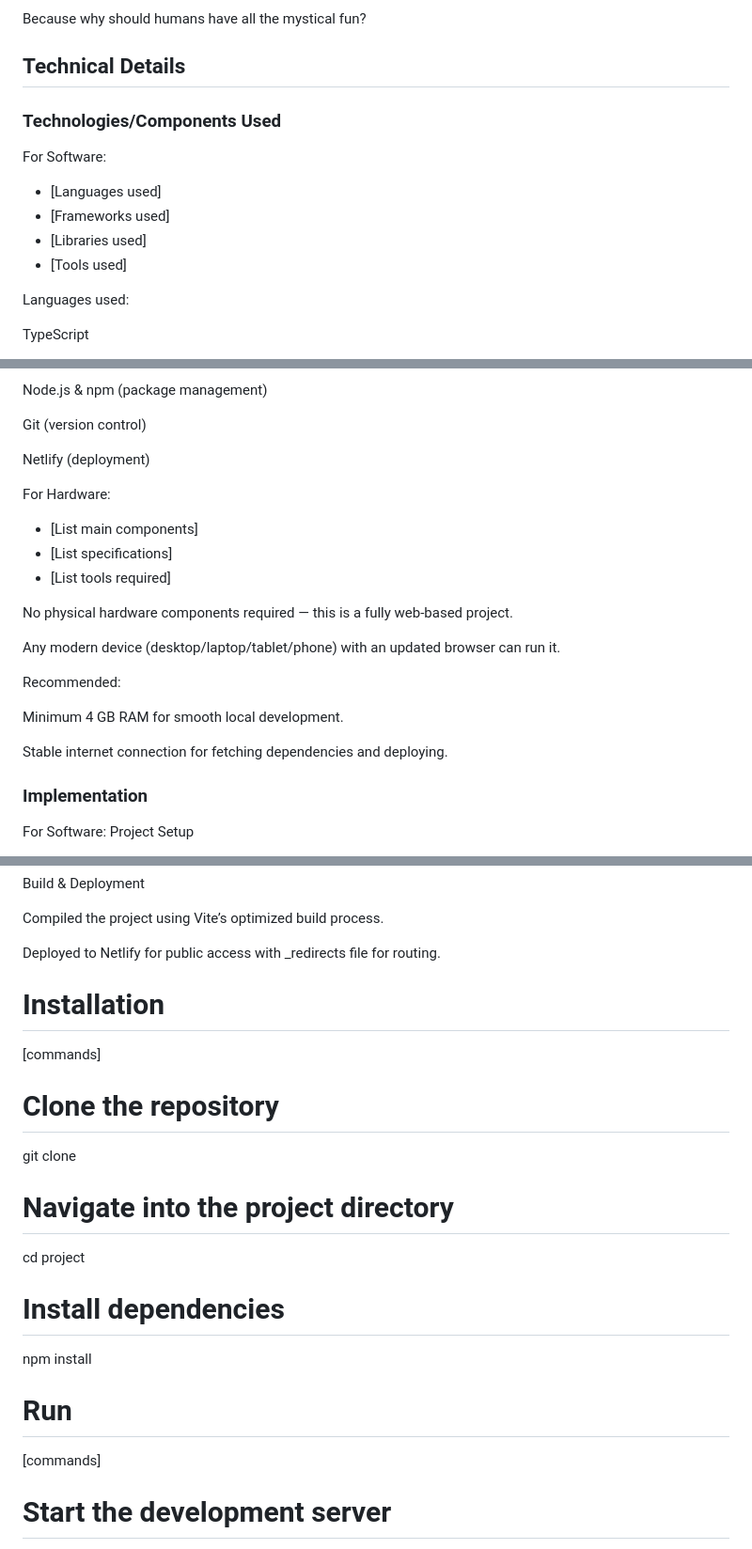
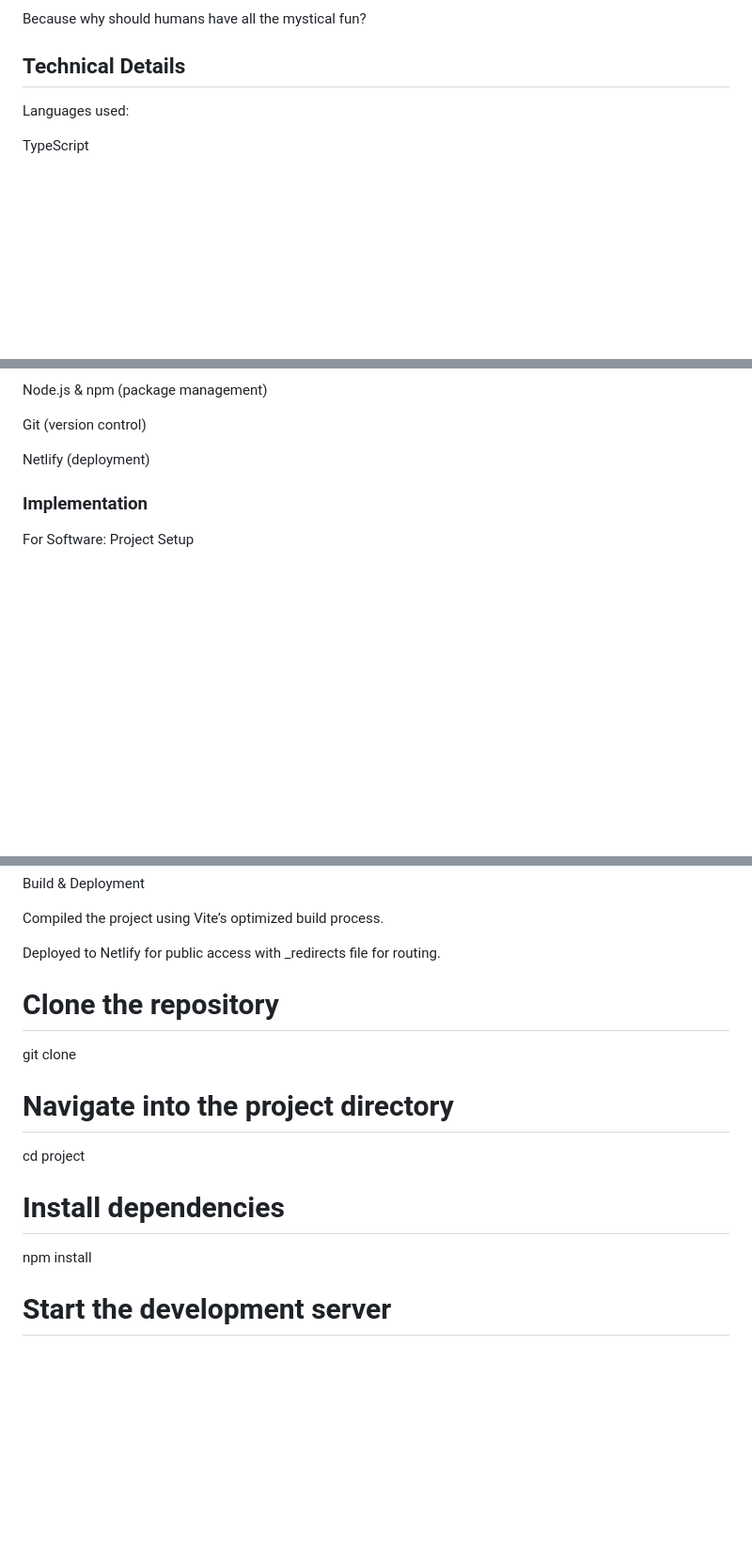
Before and after one commit to Gracereji/Useless-Projects-2.0, a Markdown page: README.md, 3 parts joined by grey strips. Shown: that part at 94% size. GitHub-like rendering; blank space fills up the shorter version.

```diff
--- a/README.md
+++ b/README.md
@@ -84,12 +43,7 @@ Daily warnings so your blender can avoid bad vibes.
 
 Because why should humans have all the mystical fun?
 ## Technical Details
-### Technologies/Components Used
-For Software:
-- [Languages used]
-- [Frameworks used]
-- [Libraries used]
-- [Tools used]
+
 
 Languages used:
 
@@ -120,21 +74,6 @@ Node.js & npm (package management)
 Git (version control)
 
 Netlify (deployment)
-
-For Hardware:
-- [List main components]
-- [List specifications]
-- [List tools required]
-
-No physical hardware components required — this is a fully web-based project.
-
-Any modern device (desktop/laptop/tablet/phone) with an updated browser can run it.
-
-Recommended:
-
-Minimum 4 GB RAM for smooth local development.
-
-Stable internet connection for fetching dependencies and deploying.
 
 
 
@@ -183,8 +122,7 @@ Compiled the project using Vite’s optimized build process.
 Deployed to Netlify for public access with _redirects file for routing.
 
 
-# Installation
-[commands]
+
 # Clone the repository
 git clone <your-repo-link>
 
@@ -195,8 +133,7 @@ cd project
 npm install
 
 
-# Run
-[commands]
+
 # Start the development server
 npm run dev
 
```
Also changed, not shown: other parts of README.md (+3 -66 lines).
